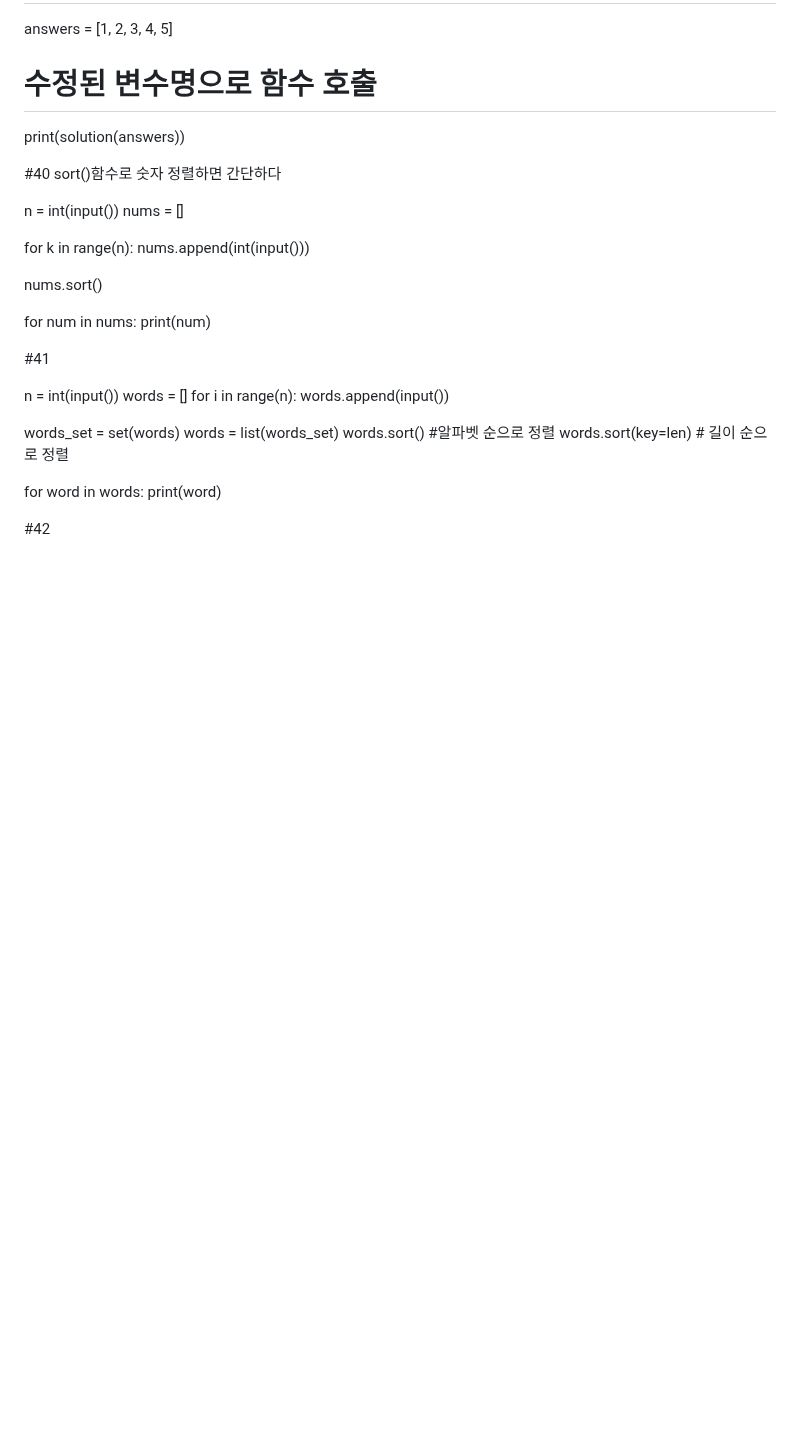
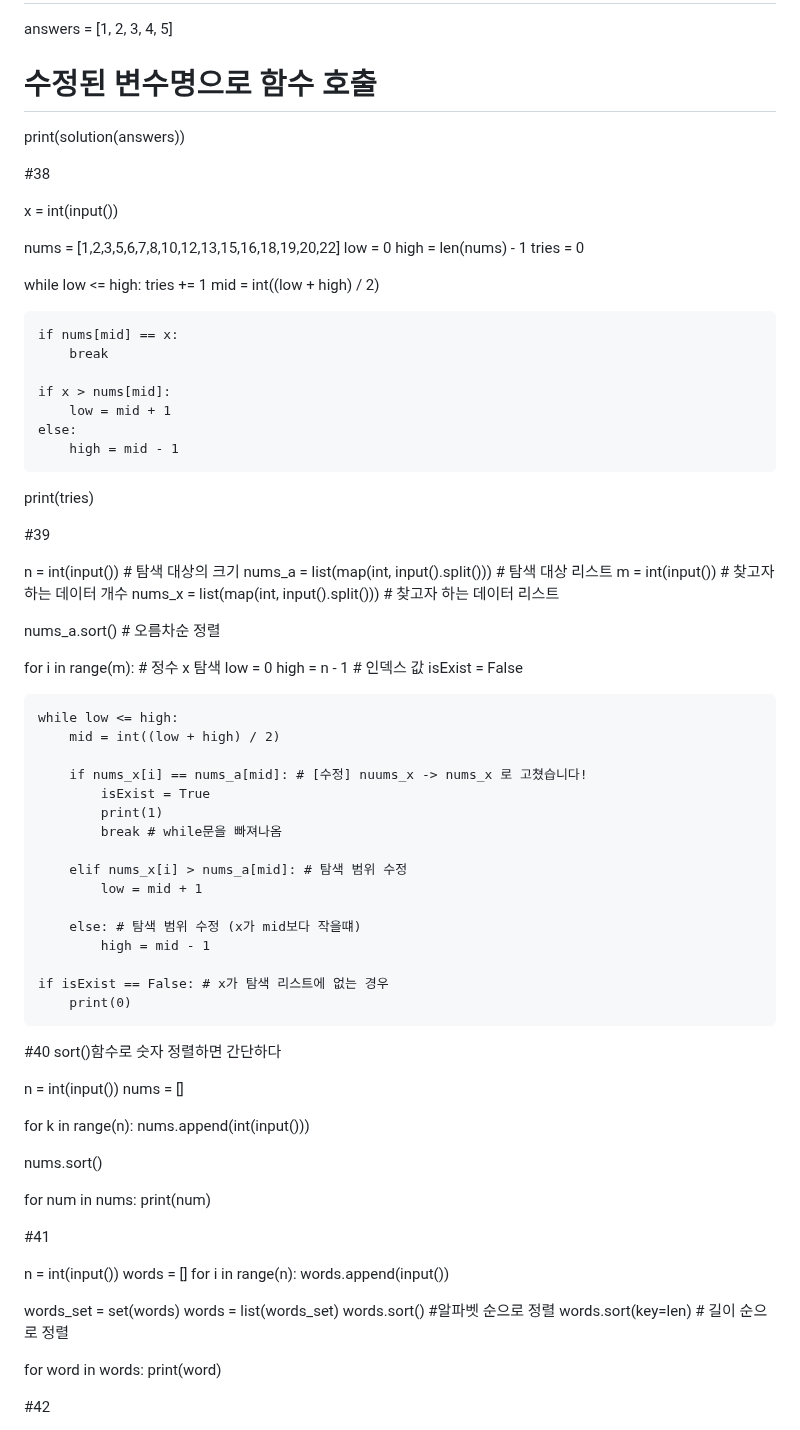
Before and after one commit to honghyunjin7/python_study, a Markdown page: README.md, the part around the change. Drawn GitHub-style; blank space fills up the shorter version.

```diff
--- a/README.md
+++ b/README.md
@@ -498,11 +498,59 @@ answers = [1, 2, 3, 4, 5]
 # 수정된 변수명으로 함수 호출
 print(solution(answers))
 
+#38
 
+x = int(input())
 
+nums = [1,2,3,5,6,7,8,10,12,13,15,16,18,19,20,22]
+low = 0
+high = len(nums) - 1
+tries = 0
 
+while low <= high:
+    tries += 1
+    mid = int((low + high) / 2)
 
+    if nums[mid] == x:
+        break
 
+    if x > nums[mid]:
+        low = mid + 1
+    else:
+        high = mid - 1
+
+print(tries)
+
+#39
+
+n = int(input()) # 탐색 대상의 크기
+nums_a = list(map(int, input().split())) # 탐색 대상 리스트
+m = int(input()) # 찾고자 하는 데이터 개수
+nums_x = list(map(int, input().split())) # 찾고자 하는 데이터 리스트
+
+nums_a.sort() # 오름차순 정렬
+
+for i in range(m): # 정수 x 탐색
+    low = 0
+    high = n - 1 # 인덱스 값
+    isExist = False
+
+    while low <= high:
+        mid = int((low + high) / 2)
+
+        if nums_x[i] == nums_a[mid]: # [수정] nuums_x -> nums_x 로 고쳤습니다!
+            isExist = True
+            print(1)
+            break # while문을 빠져나옴
+
+        elif nums_x[i] > nums_a[mid]: # 탐색 범위 수정
+            low = mid + 1
+
+        else: # 탐색 범위 수정 (x가 mid보다 작을떄)
+            high = mid - 1
+
+    if isExist == False: # x가 탐색 리스트에 없는 경우
+        print(0)
 
 #40
 sort()함수로 숫자 정렬하면 간단하다
```
